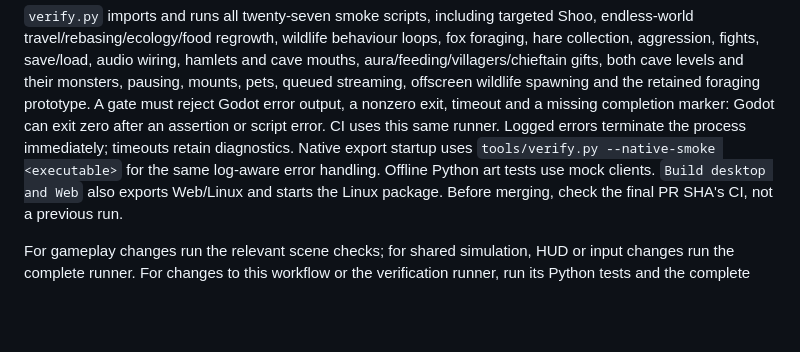
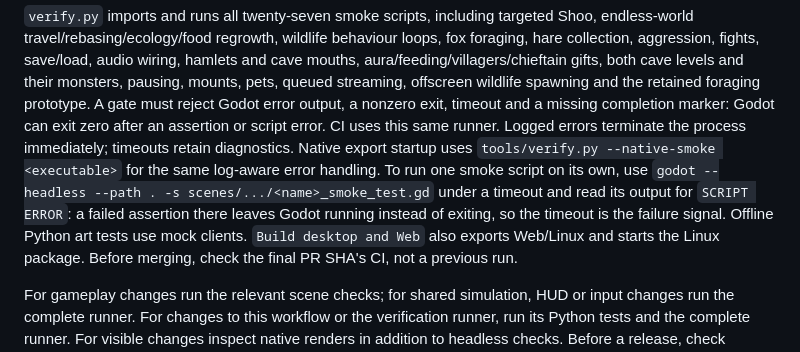
Before and after one commit to diegoami/oravitsa, a Markdown page: AGENTS.md, the part around the change. Rendered like a GitHub page; blank space fills up the shorter version.

Commit message:
Note how to run one smoke script without hanging
A failed assert in a smoke script run directly with -s leaves Godot
running; only verify.py terminates on logged errors.

Co-Authored-By: Claude Opus 5.5 <noreply@anthropic.com>

```diff
--- a/AGENTS.md
+++ b/AGENTS.md
@@ -51,7 +51,10 @@ error output, a nonzero exit, timeout and a missing completion marker: Godot
 can exit zero after an assertion or script error. CI uses this same runner.
 Logged errors terminate the process immediately; timeouts retain diagnostics.
 Native export startup uses `tools/verify.py --native-smoke <executable>` for
-the same log-aware error handling. Offline Python art tests use mock clients.
+the same log-aware error handling. To run one smoke script on its own, use
+`godot --headless --path . -s scenes/.../<name>_smoke_test.gd` under a
+timeout and read its output for `SCRIPT ERROR`: a failed assertion there
+leaves Godot running instead of exiting, so the timeout is the failure signal. Offline Python art tests use mock clients.
 `Build desktop and Web` also exports Web/Linux and starts the Linux package.
 Before merging, check the final PR SHA's CI, not a previous run.
 
```
